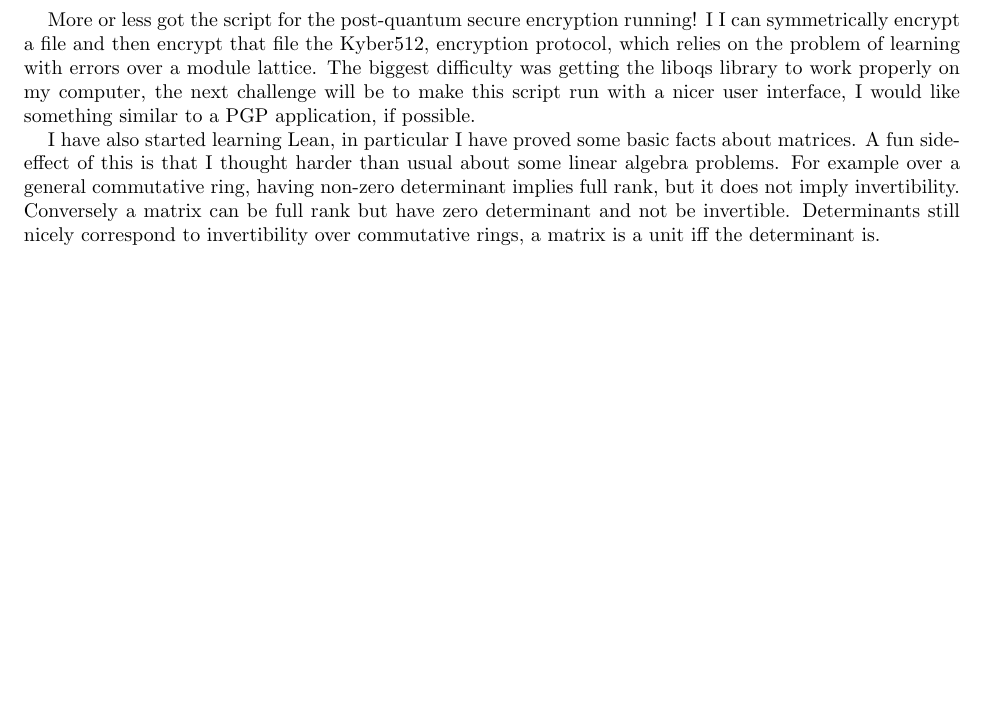
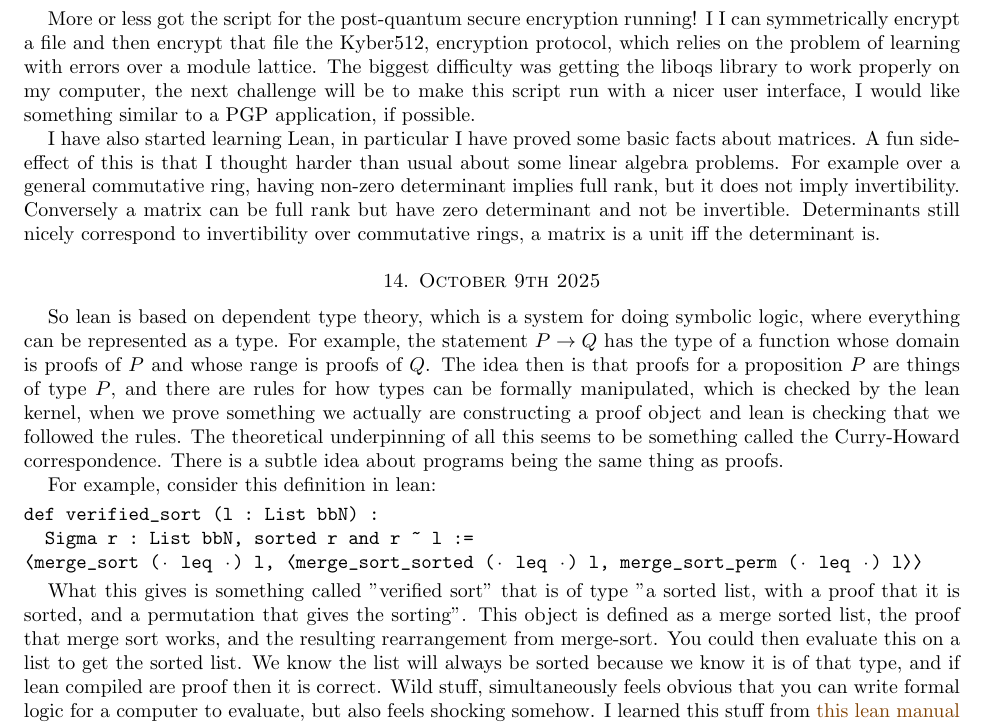
Before and after one commit to desmondcoles1/fall_2025_exercises_and_notes, a LaTeX paper (notes/texed_notes/one_day_at_a_time.tex): part of page 6 of 6 before the commit and part of page 6 of 7 after it, cut so that both start at the same text, the shorter picture padded with empty space. Compiled offline with pdfLaTeX.

Commit message:
updated notes

```diff
--- a/notes/texed_notes/one_day_at_a_time.tex
+++ b/notes/texed_notes/one_day_at_a_time.tex
@@ -296,7 +296,21 @@ More or less got the script for the post-quantum secure encryption running! I I
 
 I have also started learning Lean, in particular I have proved some basic facts about matrices. A fun side-effect of this is that I thought harder than usual about some linear algebra problems. For example over a general commutative ring, having non-zero determinant implies full rank, but it does not imply invertibility. Conversely a matrix can be full rank but have zero determinant and not be invertible. Determinants still nicely correspond to invertibility over commutative rings,  a matrix is a unit iff the determinant is.
 
+\section{October 9th 2025}
 
+So lean is based on dependent type theory, which is a system for doing symbolic logic, where everything can be represented as a type. For example, the statement $P\rightarrow Q$ has the type of a function whose domain is proofs of $P$ and whose range is proofs of $Q$. The idea then is that proofs for a proposition $P$ are things of type $P$, and there are rules for how types can be formally manipulated, which is checked by the lean kernel, when we prove something we actually are constructing a proof object and lean is checking that we followed the rules. The theoretical underpinning of all this seems to be something called the Curry-Howard correspondence. There is a subtle idea about programs being the same thing as proofs.
+
+For example, consider this definition in lean:
+
+
+\begin{verbatim}
+def verified_sort (l : List bbN) :
+  Sigma r : List bbN, sorted r and r ~ l :=
+⟨merge_sort (· leq ·) l, ⟨merge_sort_sorted (· leq ·) l, merge_sort_perm (· leq ·) l⟩⟩
+\end{verbatim}
+
+
+What this gives is something called "verified sort" that is of type "a sorted list, with a proof that it is sorted, and a permutation that gives the sorting". This object is defined as a merge sorted list, the proof that merge sort works, and the resulting rearrangement from merge-sort. You could then evaluate this on a list to get the sorted list. We know the list will always be sorted because we know it is of that type, and if lean compiled are proof then it is correct. Wild stuff, simultaneously feels obvious that you can write formal logic for a computer to evaluate, but also feels shocking somehow. I learned this stuff from \href{https://lean-lang.org/theorem_proving_in_lean4/Propositions-and-Proofs/#propositions-and-proofs}{this lean manual}
 
 \nocite{*}
 \bibliographystyle{amsalpha}
```
Also changed, not shown: notes/texed_notes/one_day_at_a_time.pdf, 6 other files.
